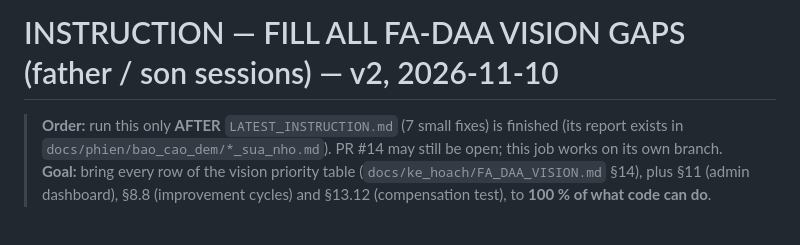
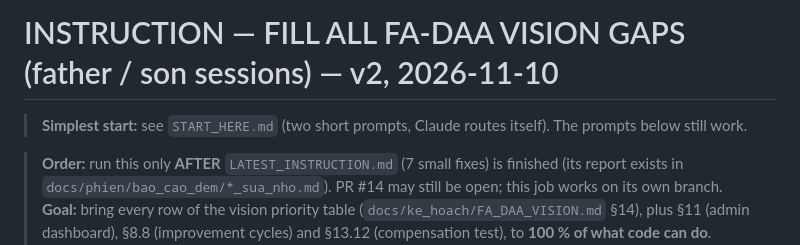
Before and after one commit to nguyenphanvantruong6969-arch/TESTING-DEV, a Markdown page: INSTRUCTION_FILL_GAPS.md, the part around the change. Drawn GitHub-style; blank space fills up the shorter version.

```diff
--- a/INSTRUCTION_FILL_GAPS.md
+++ b/INSTRUCTION_FILL_GAPS.md
@@ -1,4 +1,6 @@
 # INSTRUCTION — FILL ALL FA-DAA VISION GAPS (father / son sessions) — v2, 2026-11-10
+
+> **Simplest start:** see `START_HERE.md` (two short prompts, Claude routes itself). The prompts below still work.
 
 > **Order:** run this only **AFTER** `LATEST_INSTRUCTION.md` (7 small fixes) is finished (its report exists in
 > `docs/phien/bao_cao_dem/*_sua_nho.md`). PR #14 may still be open; this job works on its own branch.
```
Also changed, not shown: LATEST_INSTRUCTION.md (+2 -0 lines), START_HERE.md (added, +71 -0 lines).
